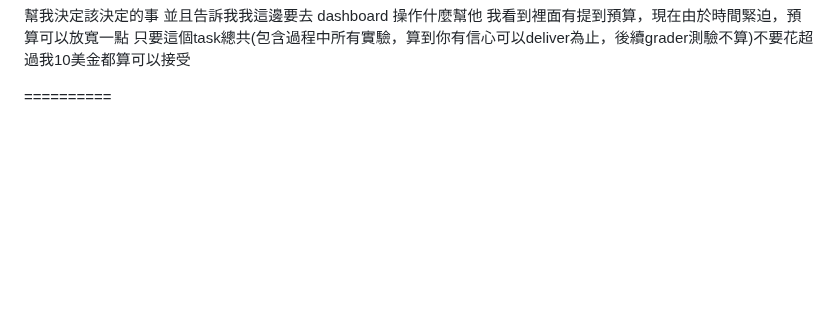
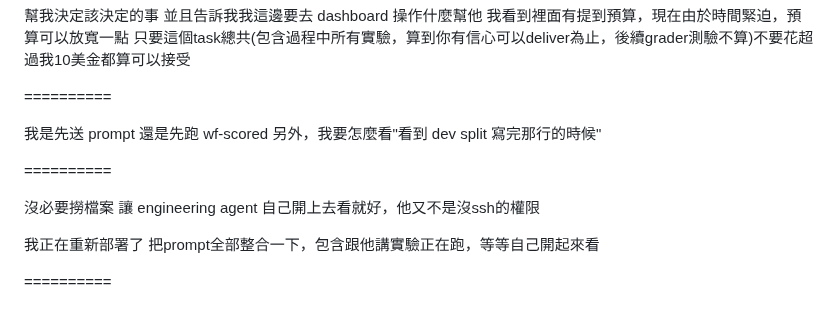
Before and after one commit to didwdidw/whaleforce_coding_test, a Markdown page: prompts/PM-Session.md, the part around the change. Rendered like a GitHub page; blank space fills up the shorter version.

Commit message:
Log the round-start coordination prompts

```diff
--- a/prompts/PM-Session.md
+++ b/prompts/PM-Session.md
@@ -605,3 +605,16 @@ deploy-to-usable n=5：112–176 s（中位 149.7 s），中斷 12–23 s，離
 只要這個task總共(包含過程中所有實驗，算到你有信心可以deliver為止，後續grader測驗不算)不要花超過我10美金都算可以接受
 
 ==========
+
+我是先送 prompt 還是先跑 wf-scored
+另外，我要怎麼看"看到 dev split 寫完那行的時候"
+
+==========
+
+沒必要撈檔案
+讓 engineering agent 自己開上去看就好，他又不是沒ssh的權限
+
+我正在重新部署了
+把prompt全部整合一下，包含跟他講實驗正在跑，等等自己開起來看
+
+==========
```
